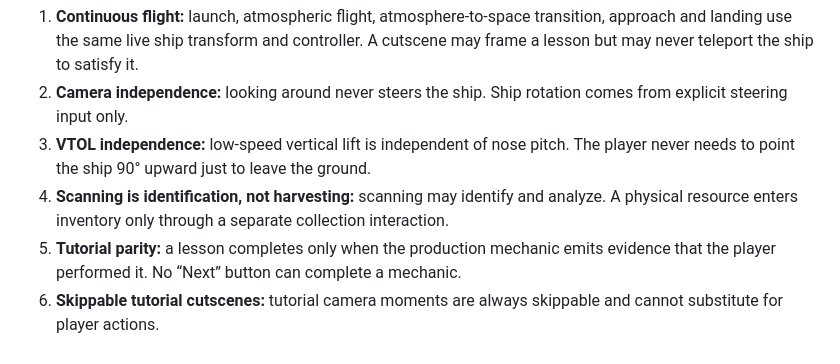
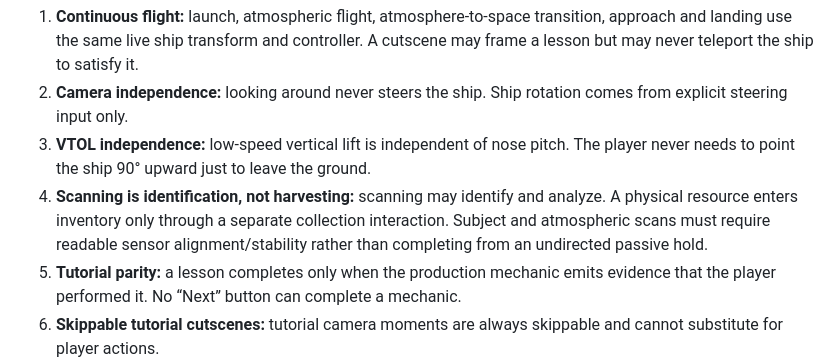
Before and after one commit to Islandyout/pale-signal, a Markdown page: reboot/production/MECHANIC_CONTRACTS.md, the part around the change. GitHub-like rendering.

Commit message:
Document active scanner skill contract

```diff
--- a/reboot/production/MECHANIC_CONTRACTS.md
+++ b/reboot/production/MECHANIC_CONTRACTS.md
@@ -5,7 +5,7 @@ These are hard regression contracts. A feature is not allowed to violate them ev
 1. **Continuous flight:** launch, atmospheric flight, atmosphere-to-space transition, approach and landing use the same live ship transform and controller. A cutscene may frame a lesson but may never teleport the ship to satisfy it.
 2. **Camera independence:** looking around never steers the ship. Ship rotation comes from explicit steering input only.
 3. **VTOL independence:** low-speed vertical lift is independent of nose pitch. The player never needs to point the ship 90° upward just to leave the ground.
-4. **Scanning is identification, not harvesting:** scanning may identify and analyze. A physical resource enters inventory only through a separate collection interaction.
+4. **Scanning is identification, not harvesting:** scanning may identify and analyze. A physical resource enters inventory only through a separate collection interaction. Subject and atmospheric scans must require readable sensor alignment/stability rather than completing from an undirected passive hold.
 5. **Tutorial parity:** a lesson completes only when the production mechanic emits evidence that the player performed it. No “Next” button can complete a mechanic.
 6. **Skippable tutorial cutscenes:** tutorial camera moments are always skippable and cannot substitute for player actions.
 7. **Archaeology is reconstruction:** evidence must be scanned/inspected and physically aligned/combined before a conclusion is granted. Authored conclusions belong to the site that produced them; the Kestra foundation contradiction may not be reused as generic feedback for unrelated Pale Signal fragments.
```
